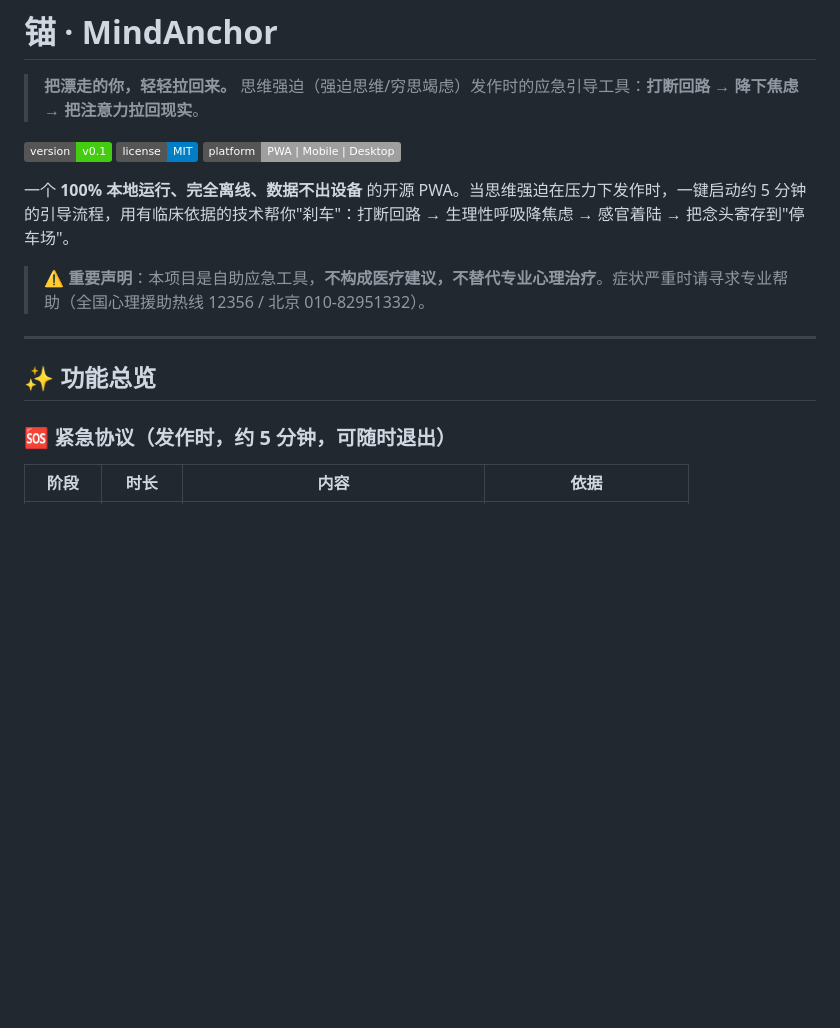
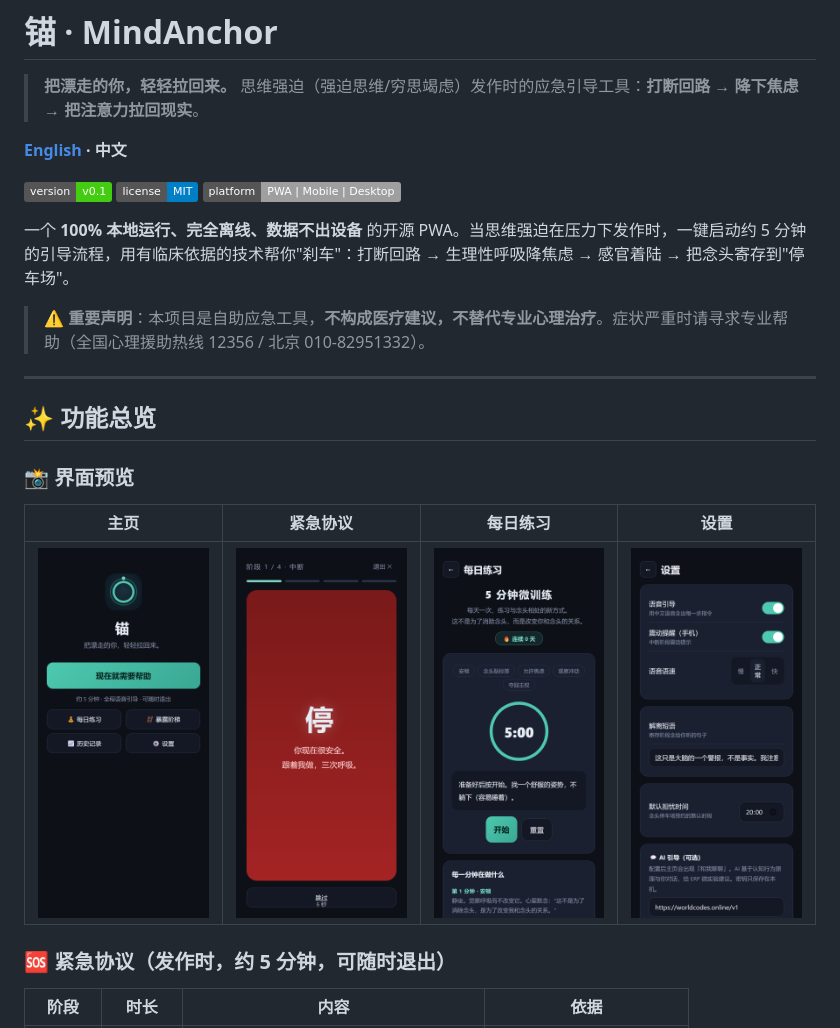
Before and after one commit to andesiwangzhiyi-alt/mindanchor, a Markdown page: README.md, the part around the change. GitHub-like rendering; pictures changed too: docs/screenshots/home.png (added), docs/screenshots/practice.png (added), docs/screenshots/protocol.png (added); badges without logos; blank space fills up the shorter version.

Commit message:
docs: 增加英文 README、界面截图，完善仓库配置
- 新增 README.en.md（英文版，适配海外推广）
- README.md 增加语言切换链接与界面预览截图
- .gitignore 排除本地上传工具脚本（含凭据处理逻辑）
- 新增 4 张界面截图（主页/紧急协议/每日练习/设置）

```diff
--- a/README.md
+++ b/README.md
@@ -2,6 +2,8 @@
 
 > **把漂走的你，轻轻拉回来。**
 > 思维强迫（强迫思维/穷思竭虑）发作时的应急引导工具：**打断回路 → 降下焦虑 → 把注意力拉回现实**。
+
+**[English](README.en.md) · 中文**
 
 ![version](https://img.shields.io/badge/version-v0.1-brightgreen) ![license](https://img.shields.io/badge/license-MIT-blue) ![platform](https://img.shields.io/badge/platform-PWA%20%7C%20Mobile%20%7C%20Desktop-lightgrey)
 
@@ -12,6 +14,12 @@
 ---
 
 ## ✨ 功能总览
+
+### 📸 界面预览
+
+| 主页 | 紧急协议 | 每日练习 | 设置 |
+|---|---|---|---|
+| ![主页](docs/screenshots/home.png) | ![紧急协议](docs/screenshots/protocol.png) | ![每日练习](docs/screenshots/practice.png) | ![设置](docs/screenshots/settings.png) |
 
 ### 🆘 紧急协议（发作时，约 5 分钟，可随时退出）
 
```
Also changed, not shown: README.en.md (added, +125 -0 lines), 1 other file.
